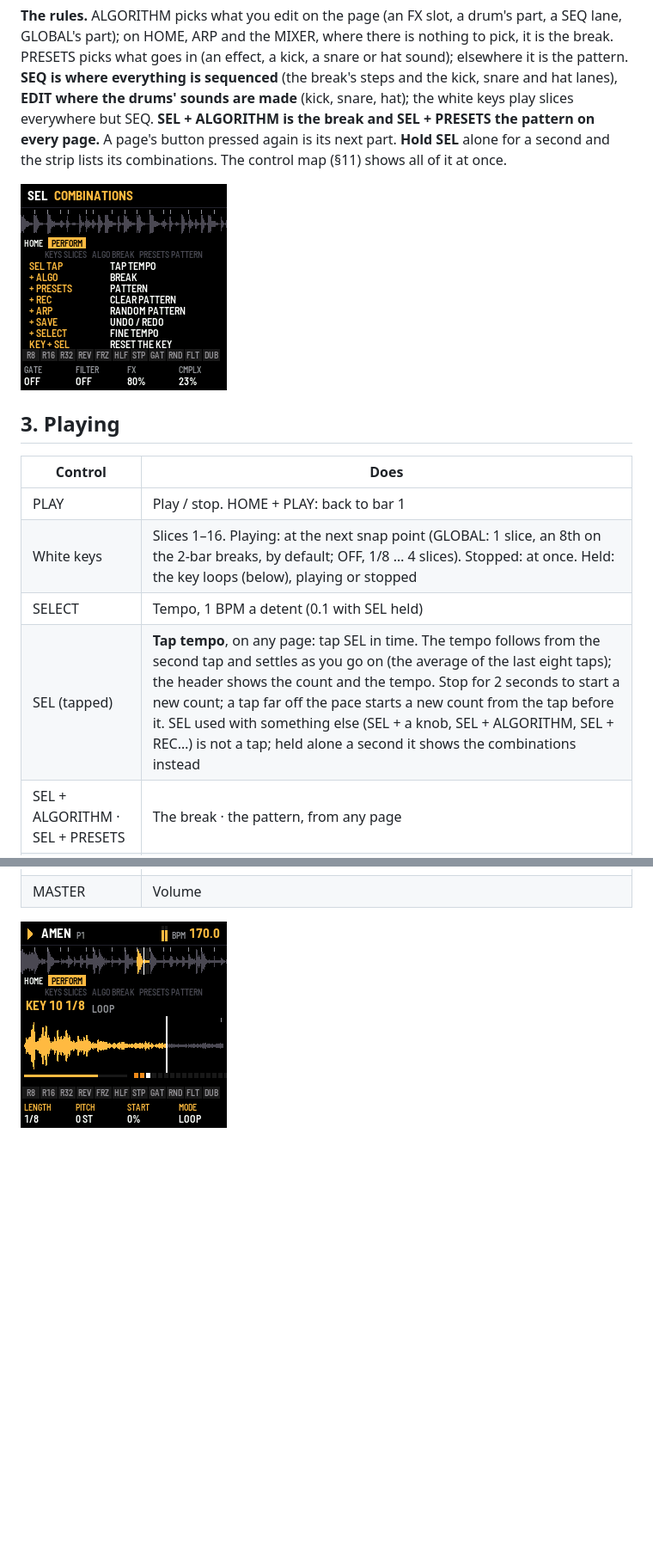
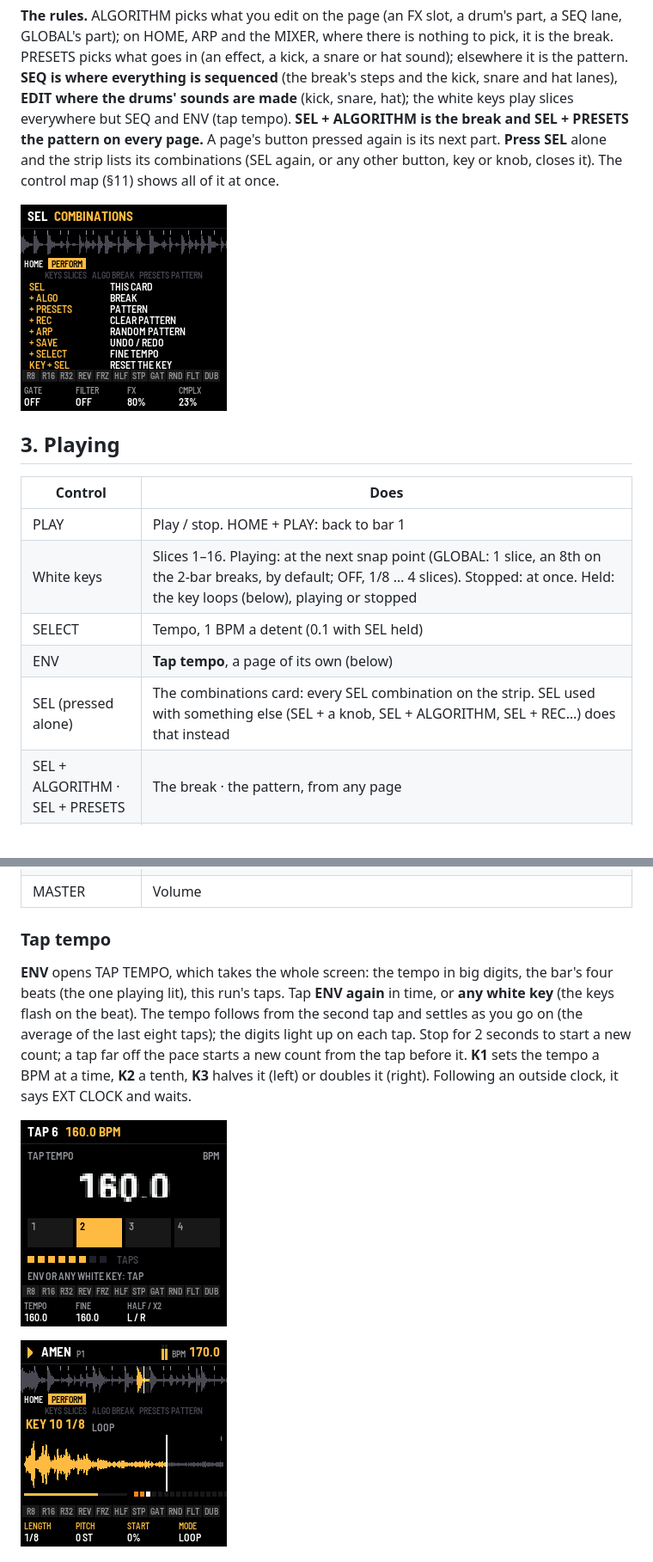
Before and after one commit to profikid/fm1-break-choppah, a Markdown page: app/docs/MANUAL.md, 2 parts joined by grey strips. Shown at 86% size. Rendered like a GitHub page; pictures changed too: app/docs/img/screen-selhelp.png, app/docs/img/screen-tap.png (added); blank space fills up the shorter version.

```diff
--- a/app/docs/MANUAL.md
+++ b/app/docs/MANUAL.md
@@ -58,7 +58,7 @@ The slicer view, top to bottom:
 **The rules.** ALGORITHM picks what you edit on the page (an FX slot, a drum's part, a SEQ lane, GLOBAL's part); on HOME, ARP and the MIXER, where there is nothing to pick, it is the break. PRESETS picks what goes
 in (an effect, a kick, a snare or hat sound); elsewhere it is the pattern. **SEQ is where everything is sequenced**
 (the break's steps and the kick, snare and hat lanes), **EDIT where the drums' sounds are made** (kick, snare, hat);
-the white keys play slices everywhere but SEQ. **SEL + ALGORITHM is the break and SEL +
-PRESETS the pattern on every page.** A page's button pressed again is its next part. **Hold SEL** alone for a second
-and the strip lists its combinations. The control map (§11) shows all of it at once.
+the white keys play slices everywhere but SEQ and ENV (tap tempo). **SEL + ALGORITHM is the break and SEL +
+PRESETS the pattern on every page.** A page's button pressed again is its next part. **Press SEL** alone and the strip
+lists its combinations (SEL again, or any other button, key or knob, closes it). The control map (§11) shows all of it at once.
 
@@ -71,7 +71,8 @@ and the strip lists its combinations. The control map (§11) shows all of it at
 | PLAY | Play / stop. HOME + PLAY: back to bar 1 |
 | White keys | Slices 1–16. Playing: at the next snap point (GLOBAL: 1 slice, an 8th on the 2-bar breaks, by default; OFF, 1/8 … 4 slices). Stopped: at once. Held: the key loops (below), playing or stopped |
 | SELECT | Tempo, 1 BPM a detent (0.1 with SEL held) |
-| SEL (tapped) | **Tap tempo**, on any page: tap SEL in time. The tempo follows from the second tap and settles as you go on (the average of the last eight taps); the header shows the count and the tempo. Stop for 2 seconds to start a new count; a tap far off the pace starts a new count from the tap before it. SEL used with something else (SEL + a knob, SEL + ALGORITHM, SEL + REC…) is not a tap; held alone a second it shows the combinations instead |
+| ENV | **Tap tempo**, a page of its own (below) |
+| SEL (pressed alone) | The combinations card: every SEL combination on the strip. SEL used with something else (SEL + a knob, SEL + ALGORITHM, SEL + REC…) does that instead |
 | SEL + ALGORITHM · SEL + PRESETS | The break · the pattern, from any page |
 | SEL + SAVE | **Undo** the last pattern wipe (SEL + ARP, SEL + REC, a drum lane's FILL, CLR / 4X4 or COPY); again: redo |
 | OCT− / OCT+ | Pitch in semitones (hold to go faster). Both: back to 0 |
@@ -80,6 +81,17 @@ and the strip lists its combinations. The control map (§11) shows all of it at
 | MIDI notes | Notes 48–63 (C3–D#4) play slices 1–16, held like the white keys; 36 the kick, 38 the snare, 42 / 44 / 46 the hat (§8); any channel |
 | ALGORITHM | (HOME, ARP, MIXER; SEL held: any page) The next or previous break: its name shows at once (amber in the header) and, while playing, it comes in at the next bar (the old one goes quiet for the bar's last 16th meanwhile); stopped, at once. AMEN (The Winstons), DRUMMER (James Brown, Funky Drummer), THE WORM (Jimmy McGriff), THINK (Lyn Collins), COLD SWEAT (James Brown), HOT PANTS (Bobby Byrd), APACHE (Incredible Bongo Band), SPORT (Lightnin' Rod): 2 bars each, played at the tempo you set |
 | MASTER | Volume |
+
+### Tap tempo
+
+**ENV** opens TAP TEMPO, which takes the whole screen: the tempo in big digits, the bar's four beats (the one playing
+lit), this run's taps. Tap **ENV again** in time, or **any white key** (the keys flash on the beat). The tempo follows
+from the second tap and settles as you go on (the average of the last eight taps); the digits light up on each tap.
+Stop for 2 seconds to start a new count; a tap far off the pace starts a new count from the tap before it. **K1** sets
+the tempo a BPM at a time, **K2** a tenth, **K3** halves it (left) or doubles it (right). Following an outside clock,
+it says EXT CLOCK and waits.
+
+![TAP TEMPO: 160.0 BPM, the second beat playing, six taps](img/screen-tap.png "TAP TEMPO")
 
 ![A slice held](img/screen-held.png "Slice 10 held")
 
```
Also changed, not shown: other parts of app/docs/MANUAL.md (+3 -2 lines), README.md (+3 -2 lines), docs/PRD.md (+3 -3 lines), 8 other files.
